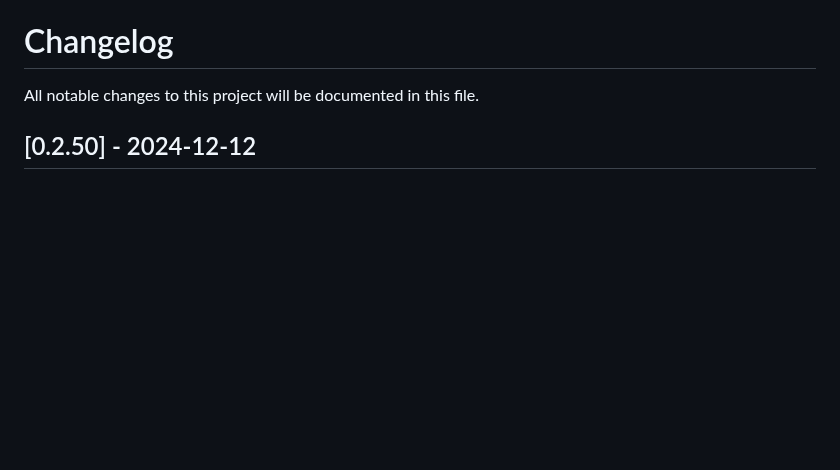
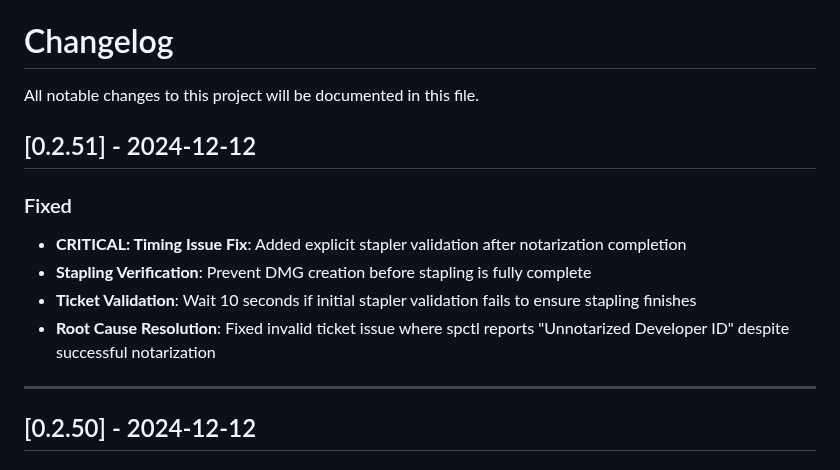
Before and after one commit to familiarcow/rune-tools-desktop, a Markdown page: CHANGELOG.md, the part around the change. GitHub-like rendering; blank space fills up the shorter version.

Commit message:
Add v0.2.51 changelog entry
🤖 Generated with [Claude Code](https://claude.ai/code)

Co-Authored-By: Claude <noreply@anthropic.com>

```diff
--- a/CHANGELOG.md
+++ b/CHANGELOG.md
@@ -1,6 +1,16 @@
 # Changelog
 
 All notable changes to this project will be documented in this file.
+
+## [0.2.51] - 2024-12-12
+
+### Fixed
+- **CRITICAL: Timing Issue Fix**: Added explicit stapler validation after notarization completion
+- **Stapling Verification**: Prevent DMG creation before stapling is fully complete
+- **Ticket Validation**: Wait 10 seconds if initial stapler validation fails to ensure stapling finishes
+- **Root Cause Resolution**: Fixed invalid ticket issue where spctl reports "Unnotarized Developer ID" despite successful notarization
+
+---
 
 ## [0.2.50] - 2024-12-12
 
```
